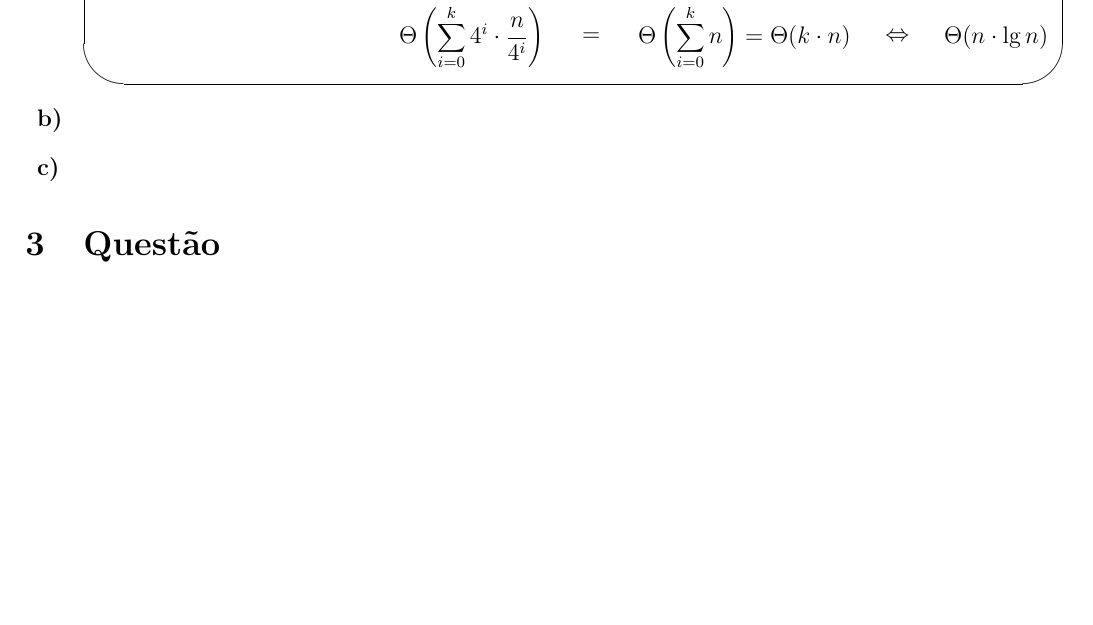
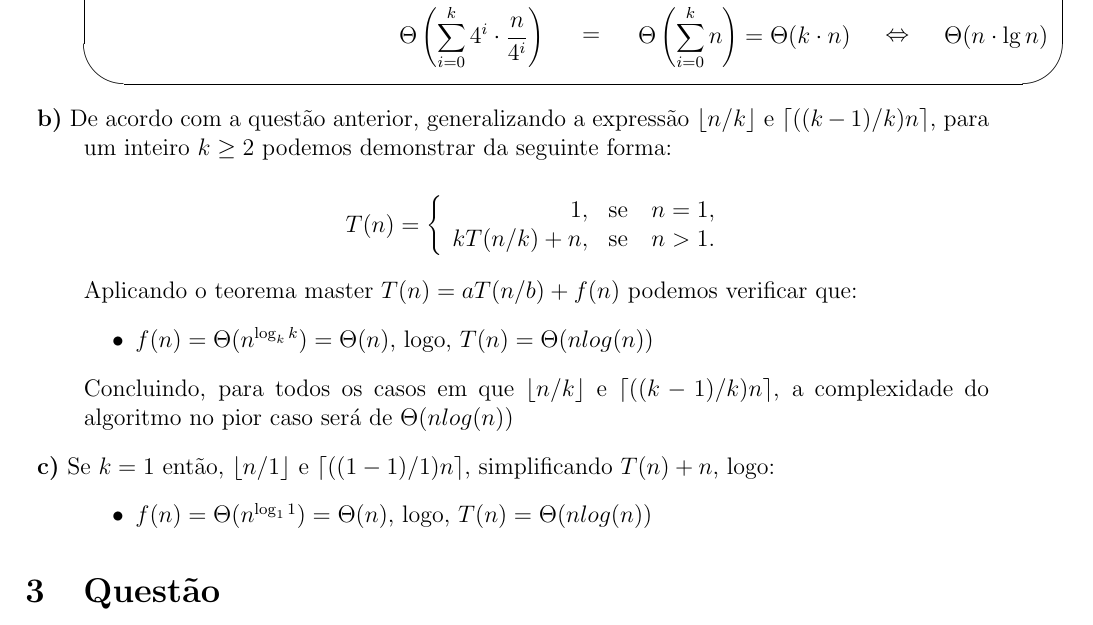
Before and after one commit to thiagosena/trabalho_aed2, a LaTeX document (trabalho.tex): part of page 2 of 3, cut so that both start at the same text, the shorter picture padded with empty space. Compiled offline with pdfLaTeX.

Commit message:
questão 2 completa...

```diff
--- a/trabalho.tex
+++ b/trabalho.tex
@@ -178,9 +179,25 @@ No entanto, não é necessário resolvermos exatamente estes somatórios para co
 	\path (r) -- (c) node [midway] {$\cdots$};
 	\end{tikzpicture}}
 
-	\item{\textbf{b)}}
+	\item{\textbf{b)}} De acordo com a questão anterior, generalizando a expressão $\lfloor n/k \rfloor$ e $\lceil ((k-1)/k)n \rceil$, para um inteiro $k\geq 2$ podemos demonstrar da seguinte forma:
 
-	\item{\textbf{c)}}
+	$$T(n)=\left\{\begin{array}{rc}
+	1,&\mbox{se}\quad n = 1,\\
+	kT(n/k)+n, &\mbox{se}\quad n > 1.
+	\end{array}\right.
+	$$
+
+	Aplicando o teorema master $T(n) = aT(n/b)+f(n)$ podemos verificar que:
+	\begin{itemize}
+		\item $f(n) = \Theta(n^{\log_k k}) = \Theta(n)$, logo, $T(n) = \Theta(nlog(n))$
+	\end{itemize}
+
+	Concluindo, para todos os casos em que $\lfloor n/k \rfloor$ e $\lceil ((k-1)/k)n \rceil$, a complexidade do algoritmo no pior caso será de $\Theta (n log(n))$
+
+	\item{\textbf{c)}} Se $k=1$ então, $\lfloor n/1 \rfloor$ e $\lceil ((1-1)/1)n \rceil$, simplificando $T(n)+n$, logo:
+	\begin{itemize}
+		\item $f(n) = \Theta(n^{\log_1 1}) = \Theta(n)$, logo, $T(n) = \Theta(nlog(n))$
+	\end{itemize}
 \end{description}
 
 %Third question (Análise do Quicksort)
```
Also changed, not shown: trabalho.tex (1 more changed lines).
